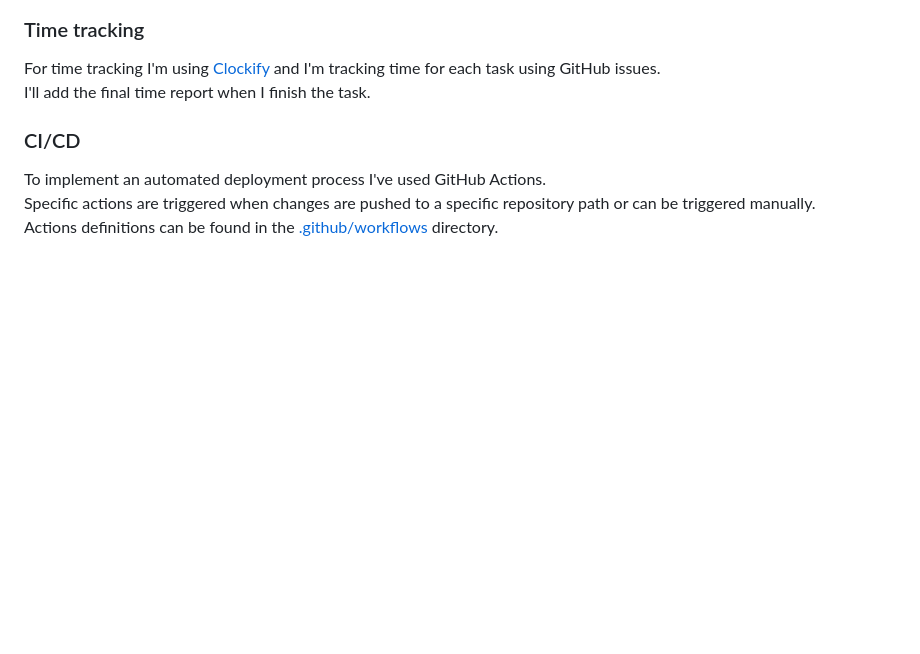
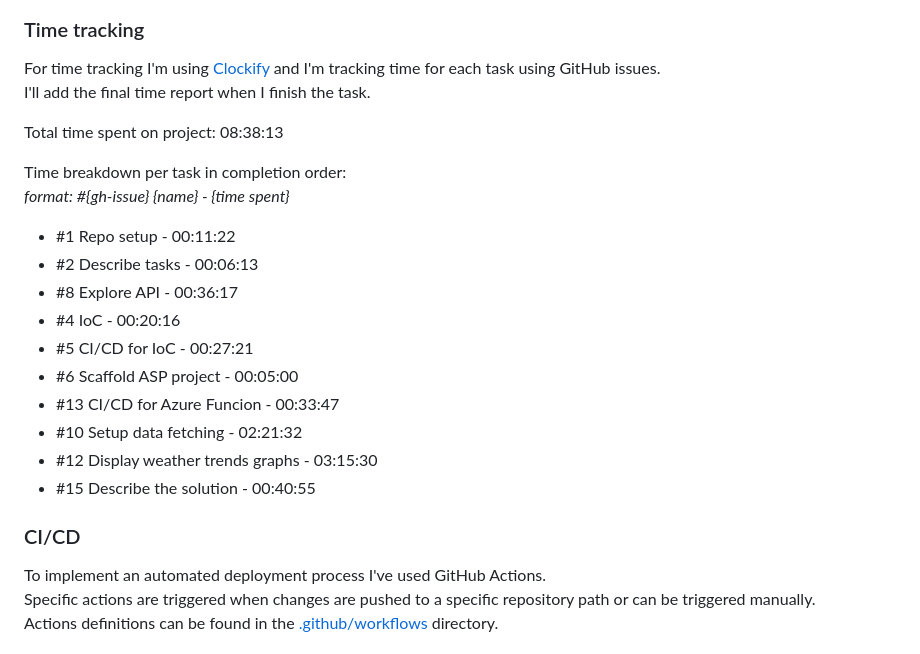
Before and after one commit to christopher-dabrowski/incredevo-recruitment-weather-graphs, a Markdown page: Readme.md, the part around the change. Drawn GitHub-style; blank space fills up the shorter version.

Commit message:
Add time tracking info

```diff
--- a/Readme.md
+++ b/Readme.md
@@ -51,6 +51,22 @@ The Bicep resource and module dependencies diagram looks as follows:
 For time tracking I'm using [Clockify](https://clockify.me/) and I'm tracking time for each task using GitHub issues.
 I'll add the final time report when I finish the task.
 
+Total time spent on project: 08:38:13
+
+Time breakdown per task in completion order:
+_format: \#{gh-issue} {name} - {time spent}_
+
+- #1 Repo setup - 00:11:22
+- #2 Describe tasks - 00:06:13
+- #8 Explore API - 00:36:17
+- #4 IoC - 00:20:16
+- #5 CI/CD for IoC - 00:27:21
+- #6 Scaffold ASP project - 00:05:00
+- #13 CI/CD for Azure Funcion - 00:33:47
+- #10 Setup data fetching - 02:21:32
+- #12 Display weather trends graphs - 03:15:30
+- #15 Describe the solution - 00:40:55
+
 ### CI/CD
 
 To implement an automated deployment process I've used GitHub Actions.
```
